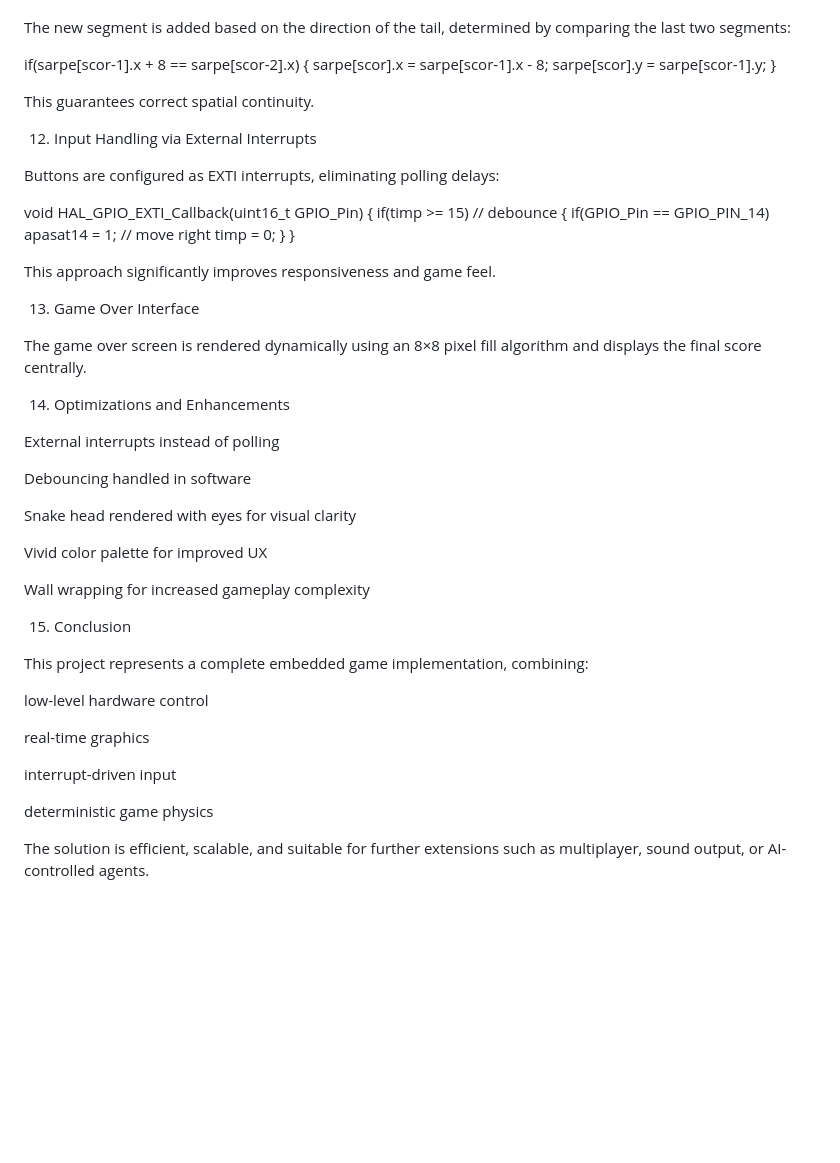
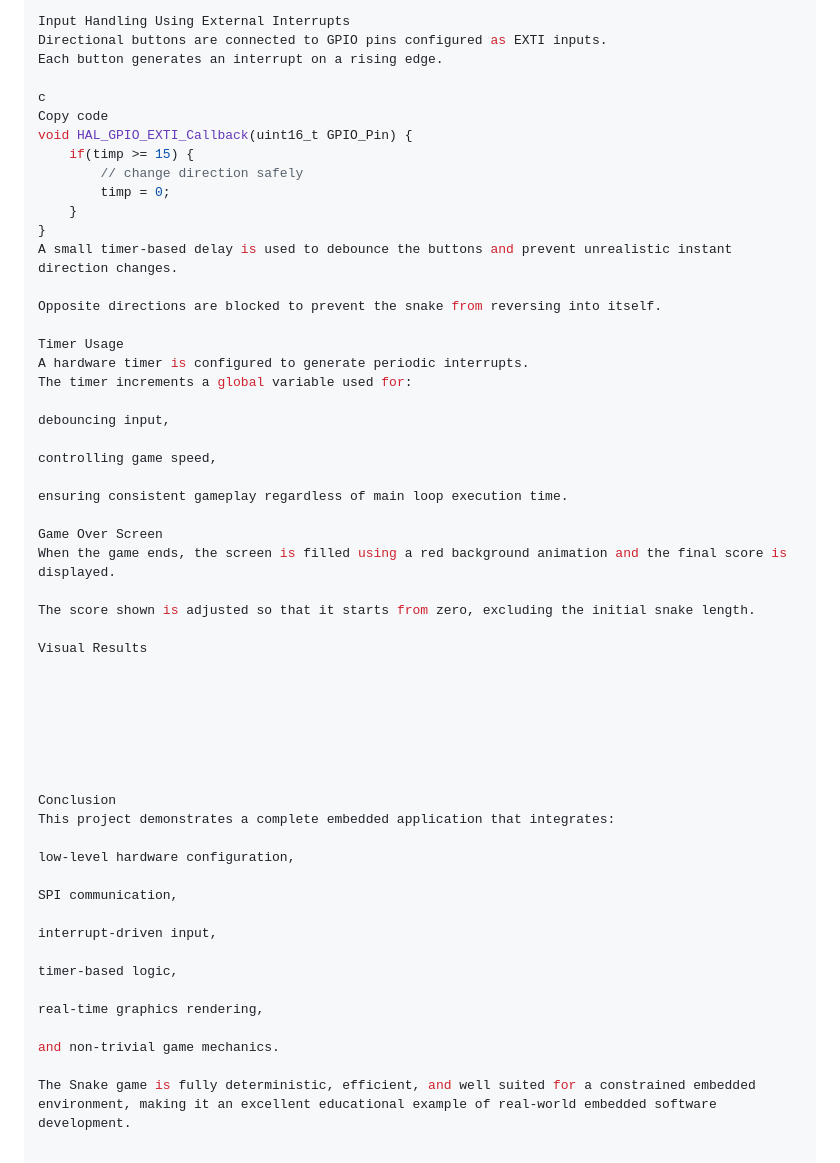
Before and after one commit to Myronul/Game-Snake-on-STM32, a Markdown page: README.md, the part around one of its changes. GitHub-like rendering; blank space fills up the shorter version.

```diff
--- a/README.md
+++ b/README.md
@@ -197,34 +181,36 @@ if(sarpe[0].x == randx && sarpe[0].y == randy)
 
+Input Handling Using External Interrupts
+Directional buttons are connected to GPIO pins configured as EXTI inputs.
+Each button generates an interrupt on a rising edge.
 
-The new segment is added based on the direction of the tail, determined by comparing the last two segments:
-
-if(sarpe[scor-1].x + 8 == sarpe[scor-2].x)
-{
-    sarpe[scor].x = sarpe[scor-1].x - 8;
-    sarpe[scor].y = sarpe[scor-1].y;
-}
-
-
-This guarantees correct spatial continuity.
-
-12. Input Handling via External Interrupts
-
-Buttons are configured as EXTI interrupts, eliminating polling delays:
-
-void HAL_GPIO_EXTI_Callback(uint16_t GPIO_Pin)
-{
-    if(timp >= 15) // debounce
-    {
-        if(GPIO_Pin == GPIO_PIN_14)
-            apasat14 = 1; // move right
+c
+Copy code
+void HAL_GPIO_EXTI_Callback(uint16_t GPIO_Pin) {
+    if(timp >= 15) {
+        // change direction safely
         timp = 0;
     }
 }
+A small timer-based delay is used to debounce the buttons and prevent unrealistic instant direction changes.
 
+Opposite directions are blocked to prevent the snake from reversing into itself.
 
-This approach significantly improves responsiveness and game feel.
+Timer Usage
+A hardware timer is configured to generate periodic interrupts.
+The timer increments a global variable used for:
 
-13. Game Over Interface
+debouncing input,
+
+controlling game speed,
+
+ensuring consistent gameplay regardless of main loop execution time.
+
+Game Over Screen
+When the game ends, the screen is filled using a red background animation and the final score is displayed.
+
+The score shown is adjusted so that it starts from zero, excluding the initial snake length.
+
+Visual Results
 
 
 
@@ -232,35 +218,19 @@ This approach significantly improves responsiveness and game feel.
 
 
 
+Conclusion
+This project demonstrates a complete embedded application that integrates:
 
+low-level hardware configuration,
 
+SPI communication,
 
+interrupt-driven input,
 
+timer-based logic,
 
-The game over screen is rendered dynamically using an 8×8 pixel fill algorithm and displays the final score centrally.
+real-time graphics rendering,
 
-14. Optimizations and Enhancements
+and non-trivial game mechanics.
 
-External interrupts instead of polling
-
-Debouncing handled in software
-
-Snake head rendered with eyes for visual clarity
-
-Vivid color palette for improved UX
-
-Wall wrapping for increased gameplay complexity
-
-15. Conclusion
-
-This project represents a complete embedded game implementation, combining:
-
-low-level hardware control
-
-real-time graphics
-
-interrupt-driven input
-
-deterministic game physics
-
-The solution is efficient, scalable, and suitable for further extensions such as multiplayer, sound output, or AI-controlled agents.
+The Snake game is fully deterministic, efficient, and well suited for a constrained embedded environment, making it an excellent educational example of real-world embedded software development.
```
Also changed, not shown: other parts of README.md (+128 -144 lines).
